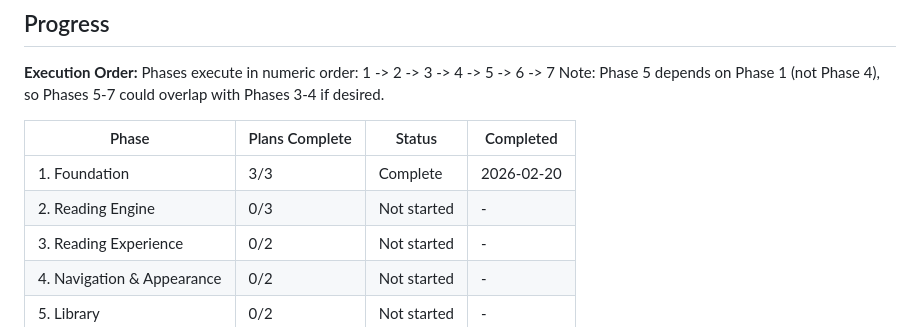
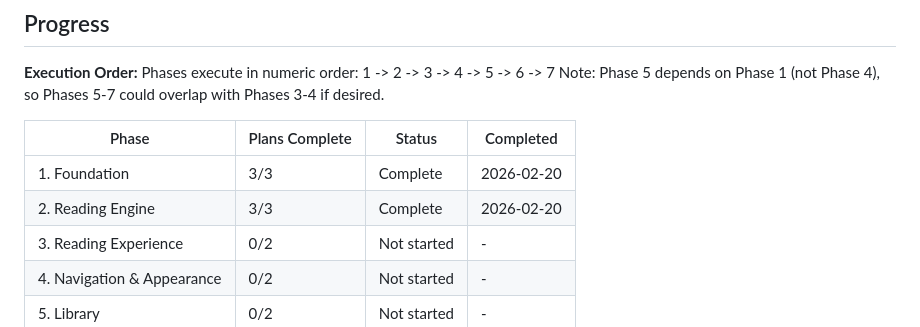
Before and after one commit to iaingblack/blaze-books, a Markdown page: .planning/ROADMAP.md, the part around one of its changes. Rendered like a GitHub page.

```diff
--- a/.planning/ROADMAP.md
+++ b/.planning/ROADMAP.md
@@ -136,7 +136,7 @@ Note: Phase 5 depends on Phase 1 (not Phase 4), so Phases 5-7 could overlap with
 | Phase | Plans Complete | Status | Completed |
 |-------|----------------|--------|-----------|
 | 1. Foundation | 3/3 | Complete | 2026-02-20 |
-| 2. Reading Engine | 0/3 | Not started | - |
+| 2. Reading Engine | 3/3 | Complete | 2026-02-20 |
 | 3. Reading Experience | 0/2 | Not started | - |
 | 4. Navigation & Appearance | 0/2 | Not started | - |
 | 5. Library | 0/2 | Not started | - |
```
Also changed, not shown: other parts of .planning/ROADMAP.md (+2 -2 lines), .planning/STATE.md (+15 -12 lines), 1 other file.
